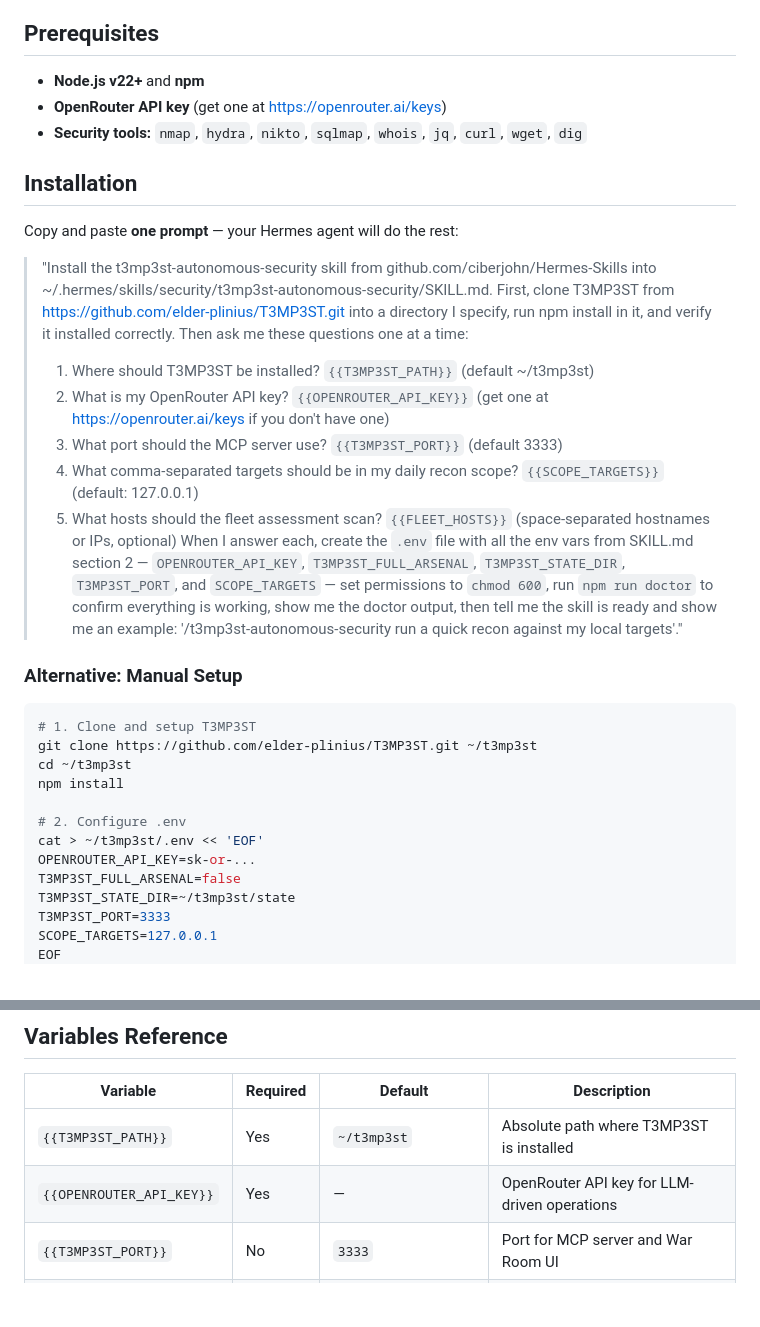
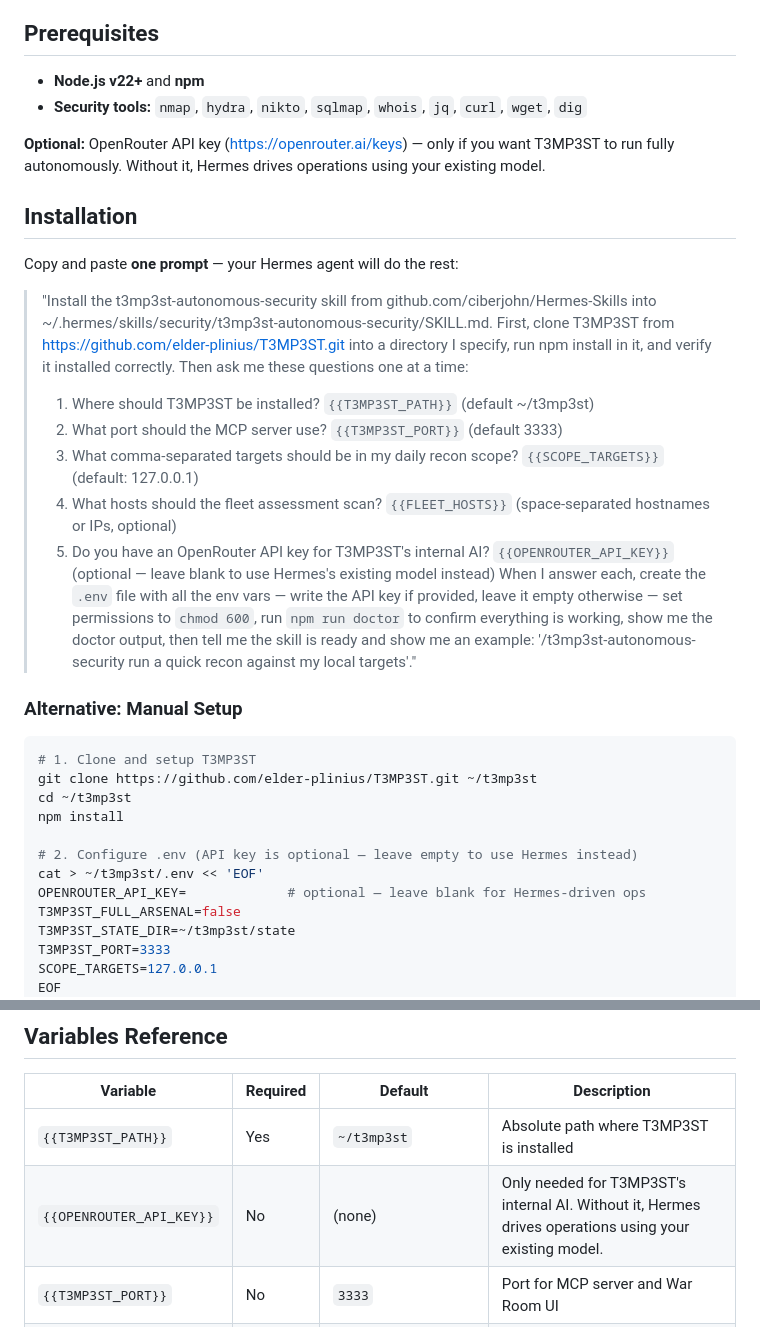
Before and after one commit to ciberjohn/Hermes-Skills, a Markdown page: t3mp3st-autonomous-security/README.md, 2 parts joined by grey strips. GitHub-like rendering; blank space fills up the shorter version.

```diff
--- a/t3mp3st-autonomous-security/README.md
+++ b/t3mp3st-autonomous-security/README.md
@@ -17,8 +17,9 @@ Autonomous security operations framework for Hermes Agent. Installs, configures,
 ## Prerequisites
 
 - **Node.js v22+** and **npm**
-- **OpenRouter API key** (get one at https://openrouter.ai/keys)
 - **Security tools:** `nmap`, `hydra`, `nikto`, `sqlmap`, `whois`, `jq`, `curl`, `wget`, `dig`
+
+**Optional:** OpenRouter API key (https://openrouter.ai/keys) — only if you want T3MP3ST to run fully autonomously. Without it, Hermes drives operations using your existing model.
 
 ## Installation
 
@@ -26,11 +27,11 @@ Copy and paste **one prompt** — your Hermes agent will do the rest:
 
 > "Install the t3mp3st-autonomous-security skill from github.com/ciberjohn/Hermes-Skills into ~/.hermes/skills/security/t3mp3st-autonomous-security/SKILL.md. First, clone T3MP3ST from https://github.com/elder-plinius/T3MP3ST.git into a directory I specify, run npm install in it, and verify it installed correctly. Then ask me these questions one at a time:
 > 1. Where should T3MP3ST be installed? `{{T3MP3ST_PATH}}` (default ~/t3mp3st)
-> 2. What is my OpenRouter API key? `{{OPENROUTER_API_KEY}}` (get one at https://openrouter.ai/keys if you don't have one)
-> 3. What port should the MCP server use? `{{T3MP3ST_PORT}}` (default 3333)
-> 4. What comma-separated targets should be in my daily recon scope? `{{SCOPE_TARGETS}}` (default: 127.0.0.1)
-> 5. What hosts should the fleet assessment scan? `{{FLEET_HOSTS}}` (space-separated hostnames or IPs, optional)
-> When I answer each, create the `.env` file with all the env vars from SKILL.md section 2 — `OPENROUTER_API_KEY`, `T3MP3ST_FULL_ARSENAL`, `T3MP3ST_STATE_DIR`, `T3MP3ST_PORT`, and `SCOPE_TARGETS` — set permissions to `chmod 600`, run `npm run doctor` to confirm everything is working, show me the doctor output, then tell me the skill is ready and show me an example: '/t3mp3st-autonomous-security run a quick recon against my local targets'."
+> 2. What port should the MCP server use? `{{T3MP3ST_PORT}}` (default 3333)
+> 3. What comma-separated targets should be in my daily recon scope? `{{SCOPE_TARGETS}}` (default: 127.0.0.1)
+> 4. What hosts should the fleet assessment scan? `{{FLEET_HOSTS}}` (space-separated hostnames or IPs, optional)
+> 5. Do you have an OpenRouter API key for T3MP3ST's internal AI? `{{OPENROUTER_API_KEY}}` (optional — leave blank to use Hermes's existing model instead)
+> When I answer each, create the `.env` file with all the env vars — write the API key if provided, leave it empty otherwise — set permissions to `chmod 600`, run `npm run doctor` to confirm everything is working, show me the doctor output, then tell me the skill is ready and show me an example: '/t3mp3st-autonomous-security run a quick recon against my local targets'."
 
 ### Alternative: Manual Setup
 
@@ -40,9 +41,9 @@ git clone https://github.com/elder-plinius/T3MP3ST.git ~/t3mp3st
 cd ~/t3mp3st
 npm install
 
-# 2. Configure .env
+# 2. Configure .env (API key is optional — leave empty to use Hermes instead)
 cat > ~/t3mp3st/.env << 'EOF'
-OPENROUTER_API_KEY=sk-or-...
+OPENROUTER_API_KEY=             # optional — leave blank for Hermes-driven ops
 T3MP3ST_FULL_ARSENAL=false
 T3MP3ST_STATE_DIR=~/t3mp3st/state
 T3MP3ST_PORT=3333
@@ -59,7 +60,7 @@ npm run doctor
 | Variable | Required | Default | Description |
 |----------|----------|---------|-------------|
 | `{{T3MP3ST_PATH}}` | Yes | `~/t3mp3st` | Absolute path where T3MP3ST is installed |
-| `{{OPENROUTER_API_KEY}}` | Yes | — | OpenRouter API key for LLM-driven operations |
+| `{{OPENROUTER_API_KEY}}` | No | (none) | Only needed for T3MP3ST's internal AI. Without it, Hermes drives operations using your existing model. |
 | `{{T3MP3ST_PORT}}` | No | `3333` | Port for MCP server and War Room UI |
 | `{{SCOPE_TARGETS}}` | No | `127.0.0.1` | Comma-separated authorised targets for egress-scope containment |
 | `{{FLEET_HOSTS}}` | No | (optional) | Space-separated hostnames or IPs for fleet assessment |
```
Also changed, not shown: README.md (+5 -5 lines), t3mp3st-autonomous-security/SKILL.md (+6 -4 lines).
